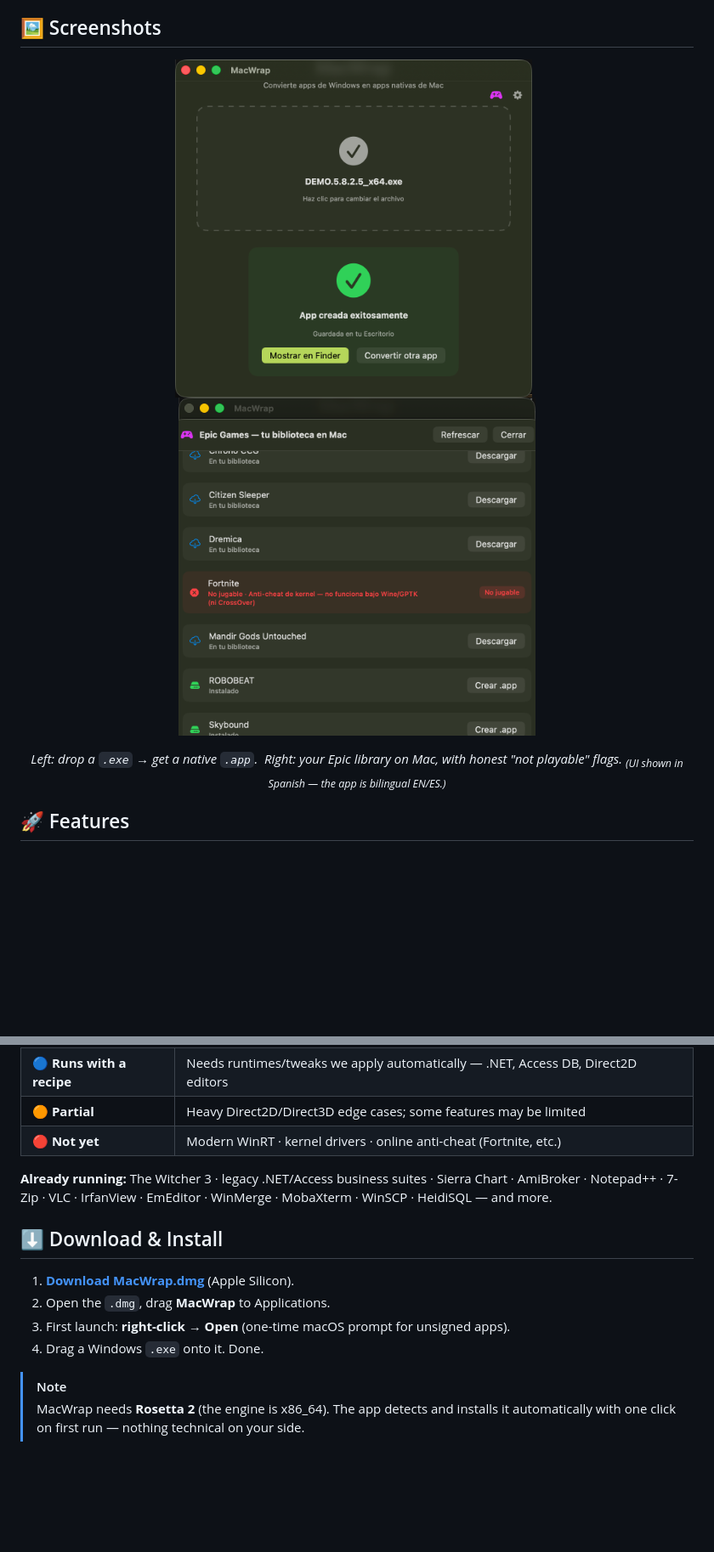
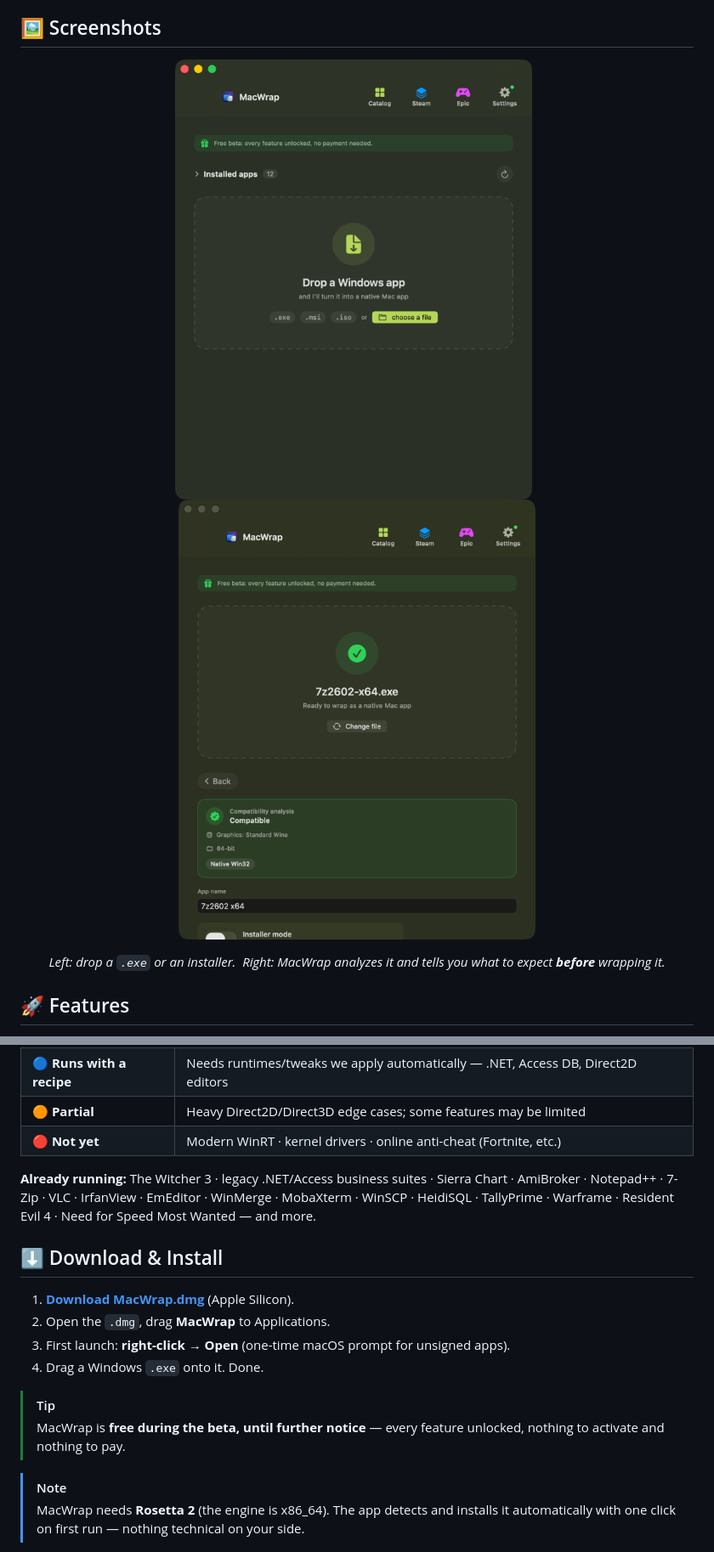
Before and after one commit to WallsRaul/macwrap-site, a Markdown page: README.md, 2 parts joined by grey strips. Shown: that part at 85% size. Rendered like a GitHub page; pictures changed too: docs/screenshot-analysis.png (added), docs/screenshot-wrap.png; blank space fills up the shorter version.

Commit message:
README: English screenshots, free-beta badge, updated app list

```diff
--- a/README.md
+++ b/README.md
@@ -40,10 +40,10 @@ games) that we maintain ourselves — so things work that other layers can't.
 <p align="center">
   <img src="docs/screenshot-wrap.png" width="420" alt="Drop a .exe, get a native .app">
   &nbsp;
-  <img src="docs/screenshot-epic.png" width="420" alt="Epic Games library on Mac — honest compatibility flags">
+  <img src="docs/screenshot-analysis.png" width="420" alt="Compatibility analysis before you commit">
 </p>
 
-<p align="center"><i>Left: drop a <code>.exe</code> → get a native <code>.app</code>.&nbsp;&nbsp;Right: your Epic library on Mac, with honest "not playable" flags. <sub>(UI shown in Spanish — the app is bilingual EN/ES.)</sub></i></p>
+<p align="center"><i>Left: drop a <code>.exe</code> or an installer.&nbsp;&nbsp;Right: MacWrap analyzes it and tells you what to expect <b>before</b> wrapping it.</i></p>
 
 ## 🚀 Features
 
@@ -66,7 +66,8 @@ No compatibility layer runs *everything*, and anyone who says otherwise is lying
 | 🔴 **Not yet** | Modern WinRT · kernel drivers · online anti-cheat (Fortnite, etc.) |
 
 **Already running:** The Witcher 3 · legacy .NET/Access business suites · Sierra Chart · AmiBroker ·
-Notepad++ · 7-Zip · VLC · IrfanView · EmEditor · WinMerge · MobaXterm · WinSCP · HeidiSQL — and more.
+Notepad++ · 7-Zip · VLC · IrfanView · EmEditor · WinMerge · MobaXterm · WinSCP · HeidiSQL ·
+TallyPrime · Warframe · Resident Evil 4 · Need for Speed Most Wanted — and more.
 
 ## ⬇ Download & Install
 
@@ -74,6 +75,10 @@ Notepad++ · 7-Zip · VLC · IrfanView · EmEditor · WinMerge · MobaXterm · W
 2. Open the `.dmg`, drag **MacWrap** to Applications.
 3. First launch: **right-click → Open** (one-time macOS prompt for unsigned apps).
 4. Drag a Windows `.exe` onto it. Done.
+
+> [!TIP]
+> MacWrap is **free during the beta, until further notice** — every feature unlocked, nothing to
+> activate and nothing to pay.
 
 > [!NOTE]
 > MacWrap needs **Rosetta 2** (the engine is x86_64). The app detects and installs it automatically
```
Also changed, not shown: other parts of README.md (+1 -1 lines).
